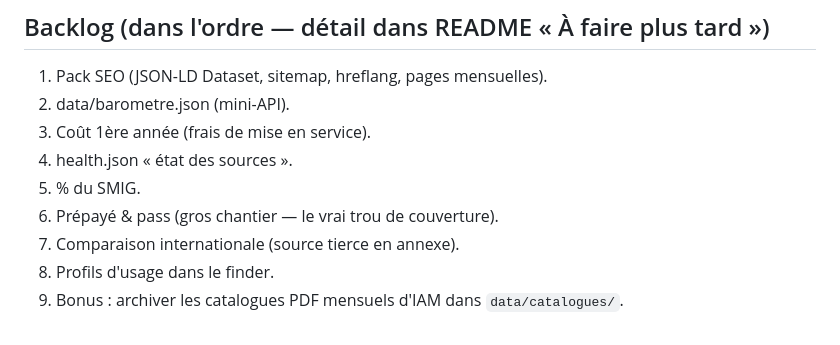
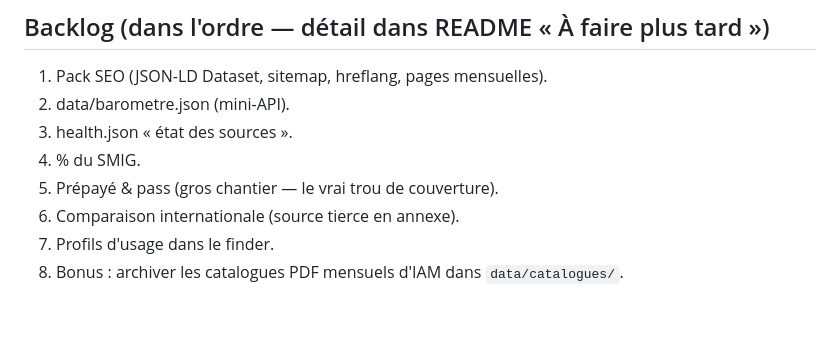
Before and after one commit to DigitalCookie/barometre-telecom-maroc, a Markdown page: CLAUDE.md, the part around the change. GitHub-like rendering.

```diff
--- a/CLAUDE.md
+++ b/CLAUDE.md
@@ -118,11 +118,10 @@ Astuce boutique Orange : les slugs d'URL encodent l'offre
 ## Backlog (dans l'ordre — détail dans README « À faire plus tard »)
 1. Pack SEO (JSON-LD Dataset, sitemap, hreflang, pages mensuelles).
 2. data/barometre.json (mini-API).
-3. Coût 1ère année (frais de mise en service).
-4. health.json « état des sources ».
-5. % du SMIG.
-6. Prépayé & pass (gros chantier — le vrai trou de couverture).
-7. Comparaison internationale (source tierce en annexe).
-8. Profils d'usage dans le finder.
-9. Bonus : archiver les catalogues PDF mensuels d'IAM dans
+3. health.json « état des sources ».
+4. % du SMIG.
+5. Prépayé & pass (gros chantier — le vrai trou de couverture).
+6. Comparaison internationale (source tierce en annexe).
+7. Profils d'usage dans le finder.
+8. Bonus : archiver les catalogues PDF mensuels d'IAM dans
    `data/catalogues/`.
```
Also changed, not shown: README.md (+5 -7 lines).
